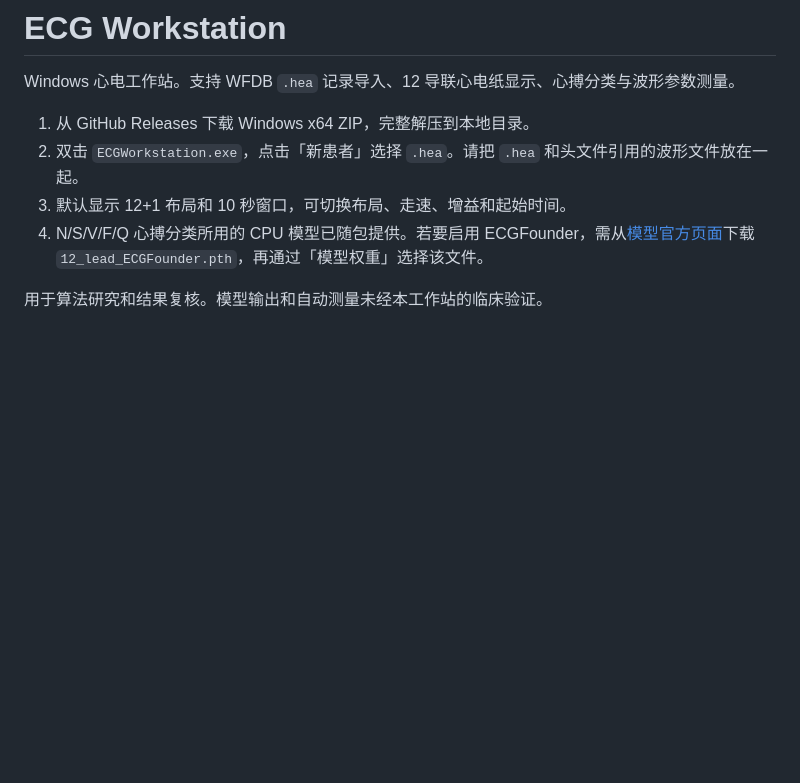
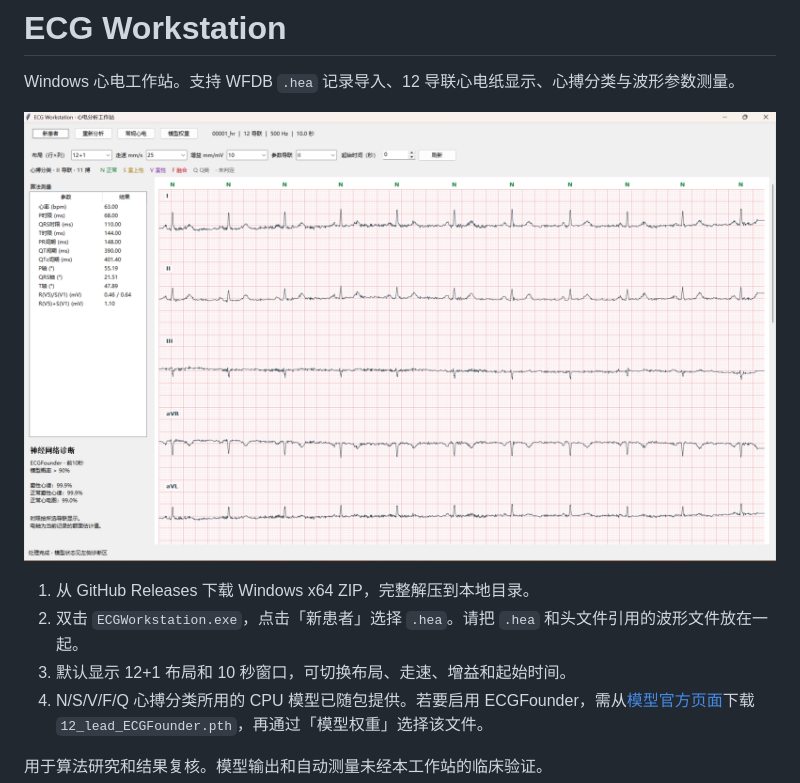
Before and after one commit to haliidm/ecg-workstation, a Markdown page: README.md, the part around the change. Rendered like a GitHub page; pictures changed too: docs/ecg-workstation-demo.png (added); blank space fills up the shorter version.

Commit message:
Add workstation demo screenshot

```diff
--- a/README.md
+++ b/README.md
@@ -1,6 +1,8 @@
 # ECG Workstation
 
 Windows 心电工作站。支持 WFDB `.hea` 记录导入、12 导联心电纸显示、心搏分类与波形参数测量。
+
+![ECG Workstation 12+1 导联界面演示](docs/ecg-workstation-demo.png)
 
 1. 从 GitHub Releases 下载 Windows x64 ZIP，完整解压到本地目录。
 2. 双击 `ECGWorkstation.exe`，点击「新患者」选择 `.hea`。请把 `.hea` 和头文件引用的波形文件放在一起。
```
